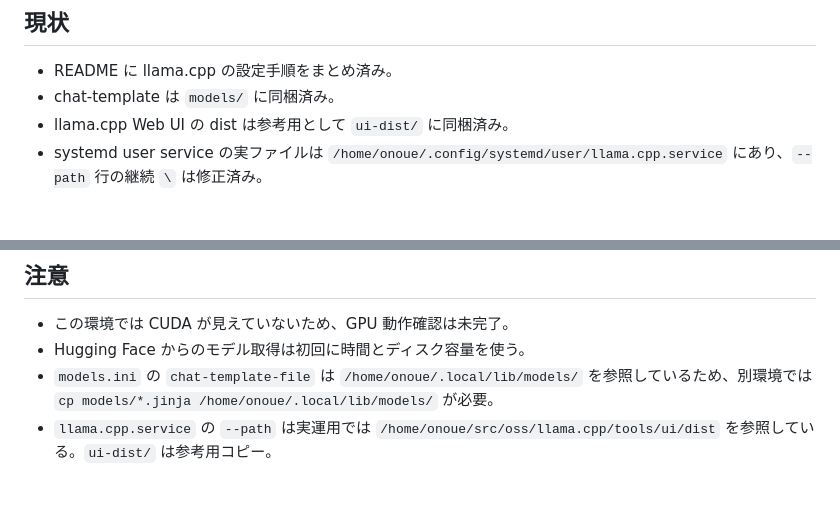
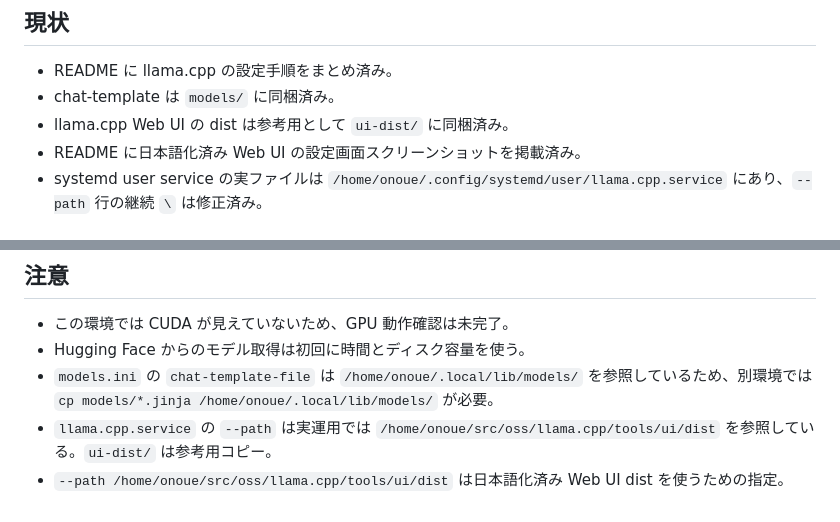
Before and after one commit to kusanaginoturugi/llamacpp-settings, a Markdown page: docs/handoff.md, 2 parts joined by grey strips. Drawn GitHub-style.

```diff
--- a/docs/handoff.md
+++ b/docs/handoff.md
@@ -5,6 +5,7 @@
 - README に llama.cpp の設定手順をまとめ済み。
 - chat-template は `models/` に同梱済み。
 - llama.cpp Web UI の dist は参考用として `ui-dist/` に同梱済み。
+- README に日本語化済み Web UI の設定画面スクリーンショットを掲載済み。
 - systemd user service の実ファイルは `/home/onoue/.config/systemd/user/llama.cpp.service` にあり、`--path` 行の継続 `\` は修正済み。
 
 ## 反映が必要な場合
@@ -28,3 +29,4 @@ sudo loginctl enable-linger onoue
 - Hugging Face からのモデル取得は初回に時間とディスク容量を使う。
 - `models.ini` の `chat-template-file` は `/home/onoue/.local/lib/models/` を参照しているため、別環境では `cp models/*.jinja /home/onoue/.local/lib/models/` が必要。
 - `llama.cpp.service` の `--path` は実運用では `/home/onoue/src/oss/llama.cpp/tools/ui/dist` を参照している。`ui-dist/` は参考用コピー。
+- `--path /home/onoue/src/oss/llama.cpp/tools/ui/dist` は日本語化済み Web UI dist を使うための指定。
```
Also changed, not shown: README.md (+7 -0 lines), docs/work-log.md (+3 -0 lines), docs/images/llama-ui-settings-ja.png (added).
